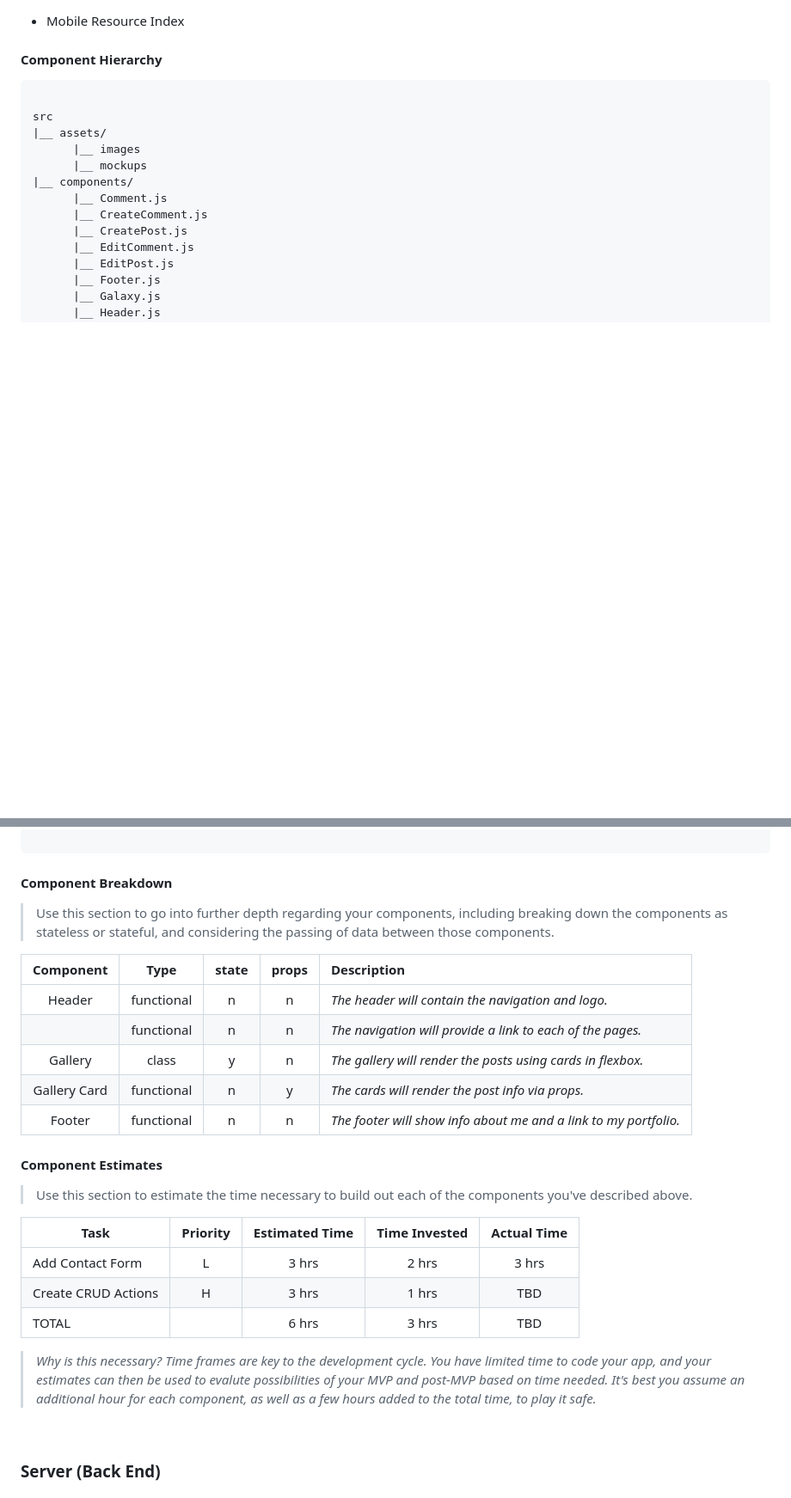
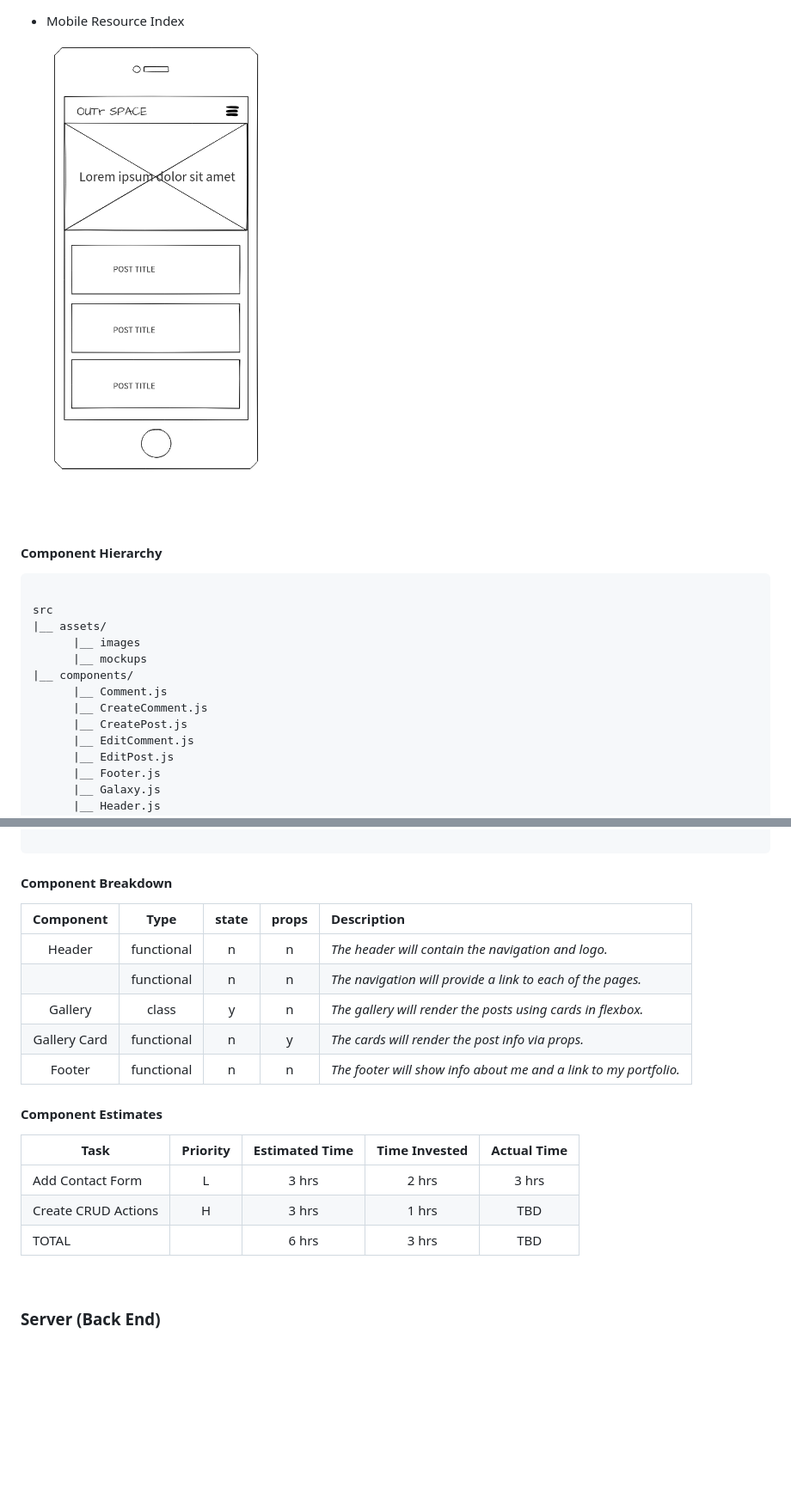
Before and after one commit to joseferreira5/outr-space, a Markdown page: README.md, 2 parts joined by grey strips. Shown: that part at 86% size. GitHub-like rendering; pictures changed too: mockups/OutrSpaceMobile.png (added); blank space fills up the shorter version.

Commit message:
Updating readme with mobile wireframe.

```diff
--- a/README.md
+++ b/README.md
@@ -77,5 +65,7 @@ _The **OUTr SPACE** MVP should allow for a user to sign up and log in, granting
 
 - Mobile Resource Index
+
+![OUTr SPACE Mobile](./mockups/OutrSpaceMobile.png)
 
 #### Component Hierarchy
 
@@ -113,8 +103,6 @@ src
 
 #### Component Breakdown
 
-> Use this section to go into further depth regarding your components, including breaking down the components as stateless or stateful, and considering the passing of data between those components.
-
 |  Component   |    Type    | state | props | Description                                                      |
 | :----------: | :--------: | :---: | :---: | :--------------------------------------------------------------- |
 |    Header    | functional |   n   |   n   | _The header will contain the navigation and logo._               |
@@ -125,15 +113,11 @@ src
 
 #### Component Estimates
 
-> Use this section to estimate the time necessary to build out each of the components you've described above.
-
 | Task                | Priority | Estimated Time | Time Invested | Actual Time |
 | ------------------- | :------: | :------------: | :-----------: | :---------: |
 | Add Contact Form    |    L     |     3 hrs      |     2 hrs     |    3 hrs    |
 | Create CRUD Actions |    H     |     3 hrs      |     1 hrs     |     TBD     |
 | TOTAL               |          |     6 hrs      |     3 hrs     |     TBD     |
-
-> _Why is this necessary? Time frames are key to the development cycle. You have limited time to code your app, and your estimates can then be used to evalute possibilities of your MVP and post-MVP based on time needed. It's best you assume an additional hour for each component, as well as a few hours added to the total time, to play it safe._
 
 <br>
 
```
Also changed, not shown: other parts of README.md (+2 -14 lines).
